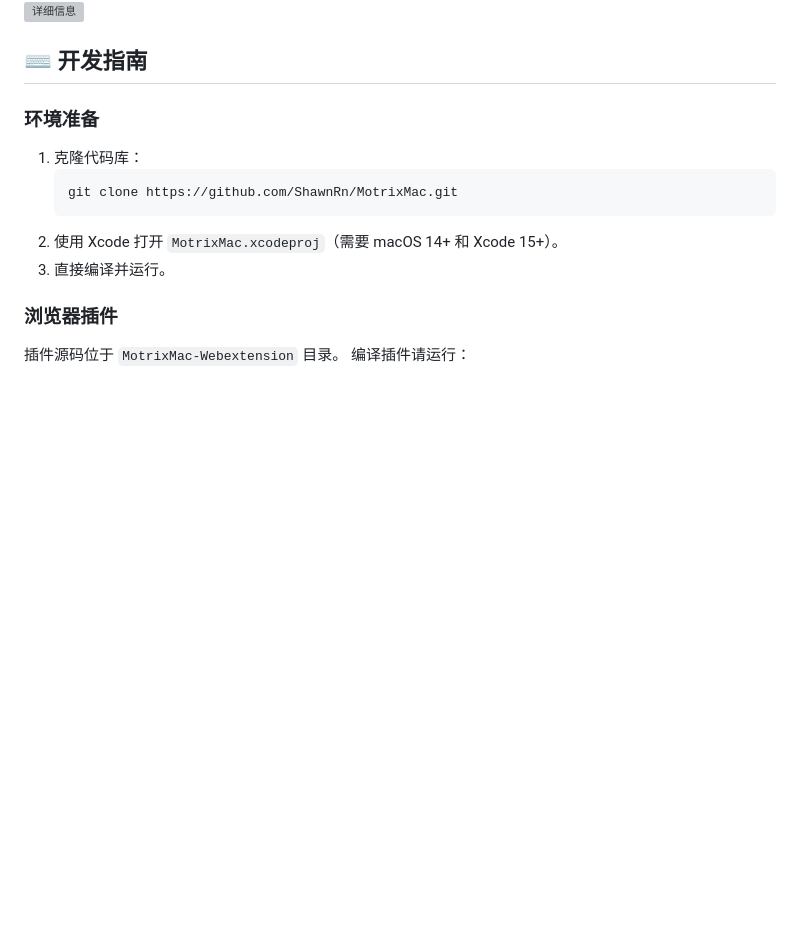
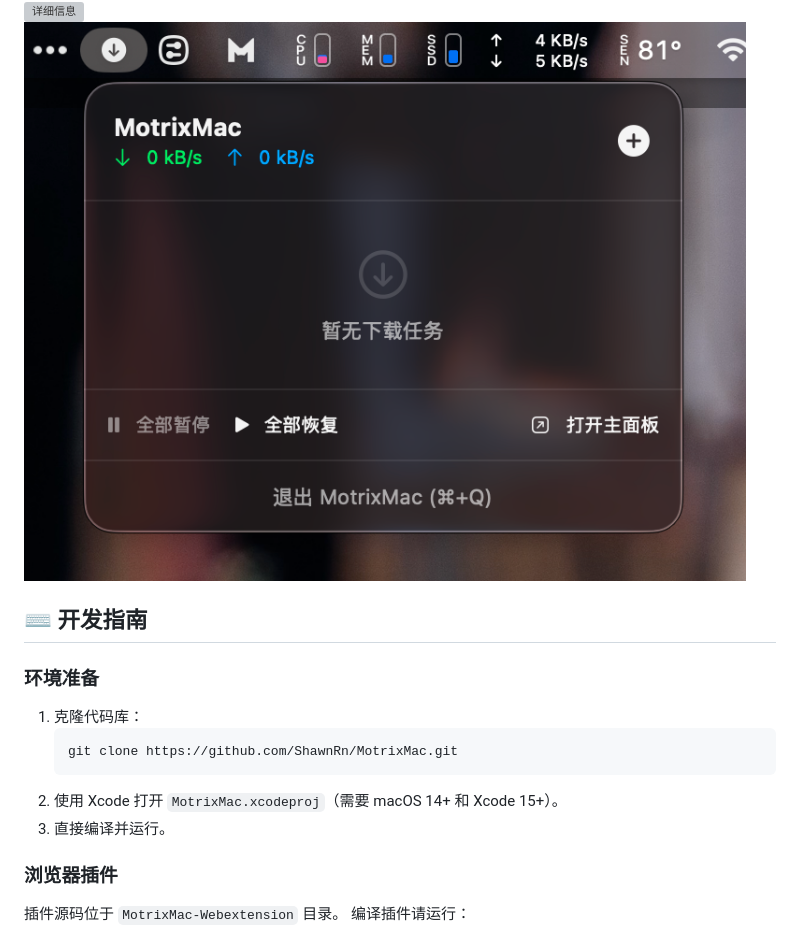
Before and after one commit to ShawnRn/MotrixMac, a Markdown page: README-CN.md, the part around the change. GitHub-like rendering; pictures changed too: pics/screenshot-3.png (added); blank space fills up the shorter version; grey boxes are pictures that could not be loaded.

Commit message:
docs: update READMEs and bump version to 1.0.3

```diff
--- a/README-CN.md
+++ b/README-CN.md
@@ -34,6 +34,7 @@ MotrixMac 是一款使用 SwiftUI 构建的 macOS 原生下载管理器，旨在
 
 ![任务列表](./pics/screenshot-1.png)
 ![详细信息](./pics/screenshot-2.png)
+![菜单栏](./pics/screenshot-3.png)
 
 ## ⌨️ 开发指南
 
```
Also changed, not shown: README.md (+1 -0 lines), 1 other file.
